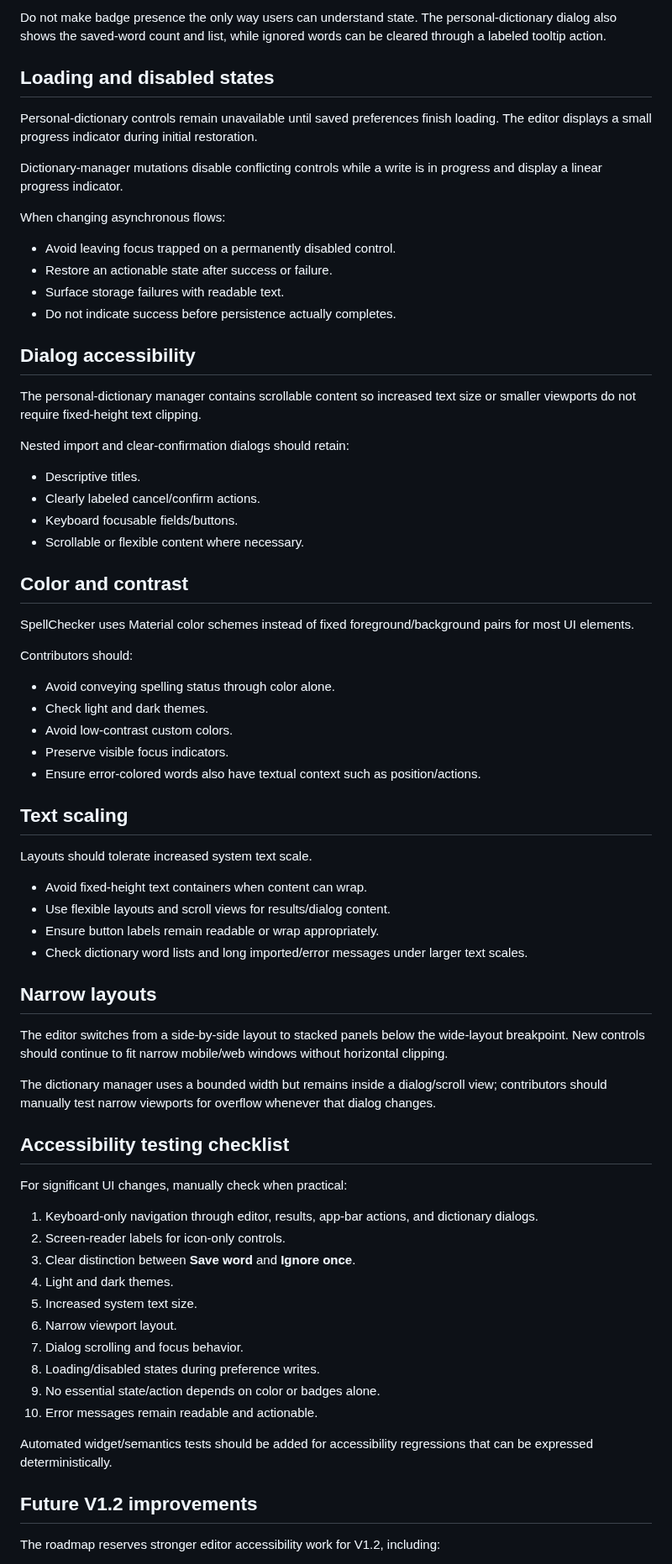
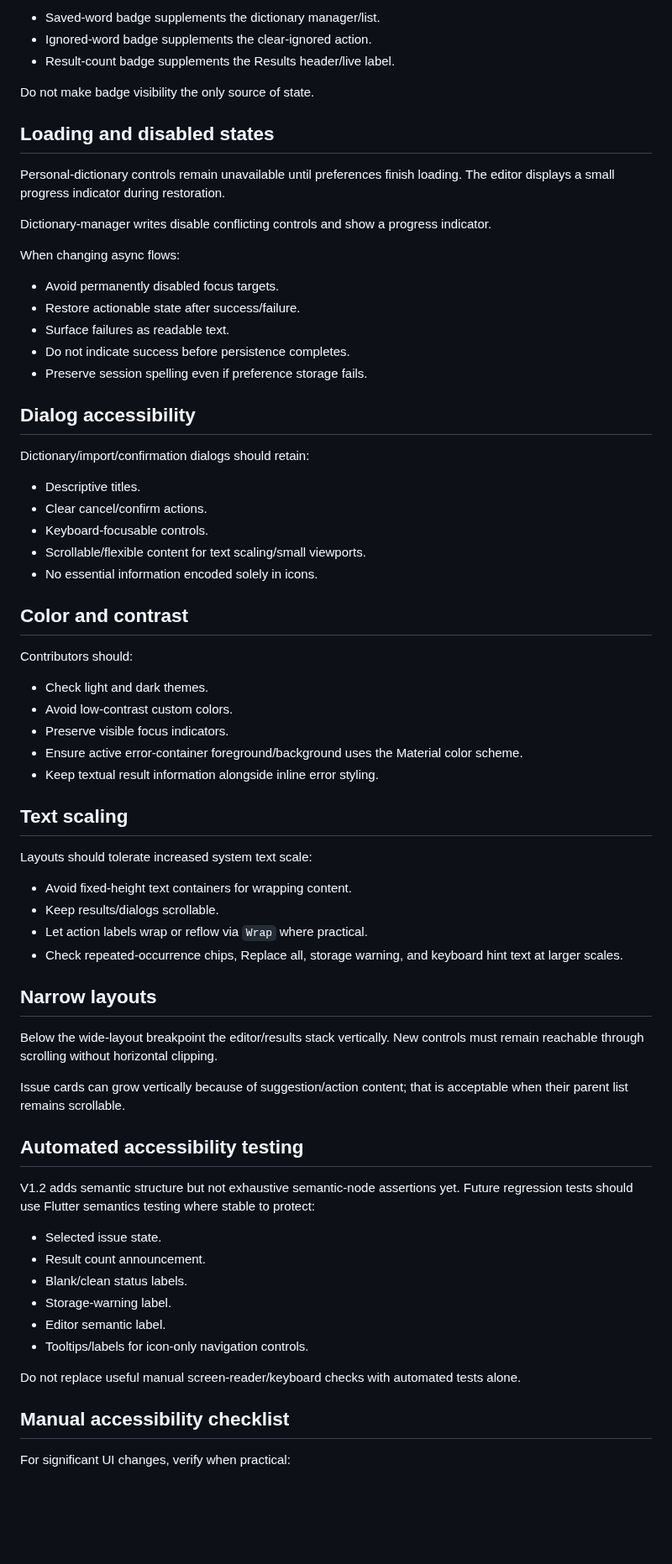
Before and after one commit to sanskarIN/SpellChecker, a Markdown page: docs/ACCESSIBILITY.md, the part around one of its changes. Shown at 84% size. GitHub-like rendering; blank space fills up the shorter version.

Commit message:
docs: finalize v1.2 accessibility and keyboard guidance

```diff
--- a/docs/ACCESSIBILITY.md
+++ b/docs/ACCESSIBILITY.md
@@ -60,75 +142,73 @@ Saved-word and ignored-word counts appear in `Badge` widgets on app-bar actions.
 
-Do not make badge presence the only way users can understand state. The personal-dictionary dialog also shows the saved-word count and list, while ignored words can be cleared through a labeled tooltip action.
+- Saved-word badge supplements the dictionary manager/list.
+- Ignored-word badge supplements the clear-ignored action.
+- Result-count badge supplements the Results header/live label.
+
+Do not make badge visibility the only source of state.
 
 ## Loading and disabled states
 
-Personal-dictionary controls remain unavailable until saved preferences finish loading. The editor displays a small progress indicator during initial restoration.
+Personal-dictionary controls remain unavailable until preferences finish loading. The editor displays a small progress indicator during restoration.
 
-Dictionary-manager mutations disable conflicting controls while a write is in progress and display a linear progress indicator.
+Dictionary-manager writes disable conflicting controls and show a progress indicator.
 
-When changing asynchronous flows:
+When changing async flows:
 
-- Avoid leaving focus trapped on a permanently disabled control.
-- Restore an actionable state after success or failure.
-- Surface storage failures with readable text.
-- Do not indicate success before persistence actually completes.
+- Avoid permanently disabled focus targets.
+- Restore actionable state after success/failure.
+- Surface failures as readable text.
+- Do not indicate success before persistence completes.
+- Preserve session spelling even if preference storage fails.
 
 ## Dialog accessibility
 
-The personal-dictionary manager contains scrollable content so increased text size or smaller viewports do not require fixed-height text clipping.
-
-Nested import and clear-confirmation dialogs should retain:
+Dictionary/import/confirmation dialogs should retain:
 
 - Descriptive titles.
-- Clearly labeled cancel/confirm actions.
-- Keyboard focusable fields/buttons.
-- Scrollable or flexible content where necessary.
+- Clear cancel/confirm actions.
+- Keyboard-focusable controls.
+- Scrollable/flexible content for text scaling/small viewports.
+- No essential information encoded solely in icons.
 
 ## Color and contrast
 
-SpellChecker uses Material color schemes instead of fixed foreground/background pairs for most UI elements.
-
 Contributors should:
 
-- Avoid conveying spelling status through color alone.
 - Check light and dark themes.
 - Avoid low-contrast custom colors.
 - Preserve visible focus indicators.
-- Ensure error-colored words also have textual context such as position/actions.
+- Ensure active error-container foreground/background uses the Material color scheme.
+- Keep textual result information alongside inline error styling.
 
 ## Text scaling
 
-Layouts should tolerate increased system text scale.
+Layouts should tolerate increased system text scale:
 
-- Avoid fixed-height text containers when content can wrap.
-- Use flexible layouts and scroll views for results/dialog content.
-- Ensure button labels remain readable or wrap appropriately.
-- Check dictionary word lists and long imported/error messages under larger text scales.
+- Avoid fixed-height text containers for wrapping content.
+- Keep results/dialogs scrollable.
+- Let action labels wrap or reflow via `Wrap` where practical.
+- Check repeated-occurrence chips, Replace all, storage warning, and keyboard hint text at larger scales.
 
 ## Narrow layouts
 
-The editor switches from a side-by-side layout to stacked panels below the wide-layout breakpoint. New controls should continue to fit narrow mobile/web windows without horizontal clipping.
+Below the wide-layout breakpoint the editor/results stack vertically. New controls must remain reachable through scrolling without horizontal clipping.
 
-The dictionary manager uses a bounded width but remains inside a dialog/scroll view; contributors should manually test narrow viewports for overflow whenever that dialog changes.
+Issue cards can grow vertically because of suggestion/action content; that is acceptable when their parent list remains scrollable.
 
-## Accessibility testing checklist
+## Automated accessibility testing
 
-For significant UI changes, manually check when practical:
+V1.2 adds semantic structure but not exhaustive semantic-node assertions yet. Future regression tests should use Flutter semantics testing where stable to protect:
 
-1. Keyboard-only navigation through editor, results, app-bar actions, and dictionary dialogs.
-2. Screen-reader labels for icon-only controls.
-3. Clear distinction between **Save word** and **Ignore once**.
-4. Light and dark themes.
-5. Increased system text size.
-6. Narrow viewport layout.
-7. Dialog scrolling and focus behavior.
-8. Loading/disabled states during preference writes.
-9. No essential state/action depends on color or badges alone.
-10. Error messages remain readable and actionable.
+- Selected issue state.
+- Result count announcement.
+- Blank/clean status labels.
+- Storage-warning label.
+- Editor semantic label.
+- Tooltips/labels for icon-only navigation controls.
 
-Automated widget/semantics tests should be added for accessibility regressions that can be expressed deterministically.
+Do not replace useful manual screen-reader/keyboard checks with automated tests alone.
 
-## Future V1.2 improvements
+## Manual accessibility checklist
 
-The roadmap reserves stronger editor accessibility work for V1.2, including:
+For significant UI changes, verify when practical:
 
```
Also changed, not shown: other parts of docs/ACCESSIBILITY.md (+129 -31 lines).
